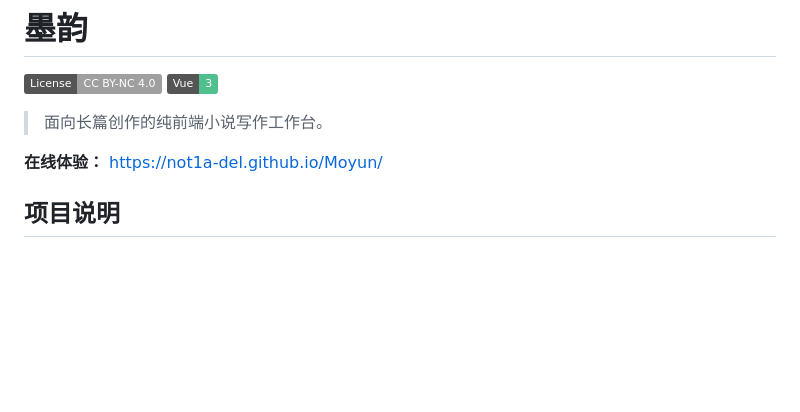
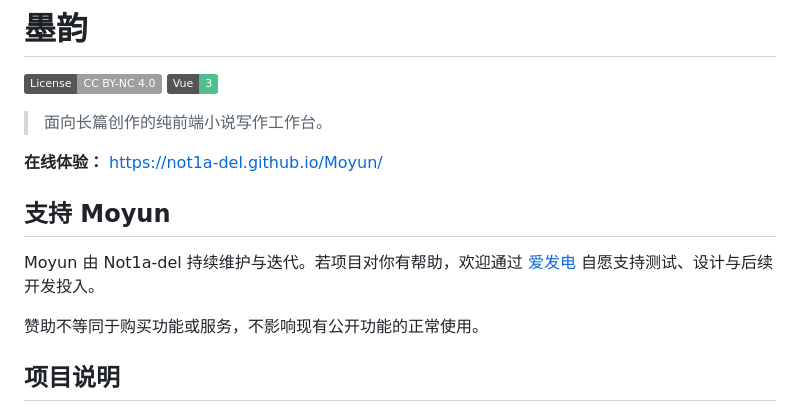
Before and after one commit to Not1a-del/Moyun, a Markdown page: README.md, the part around the change. GitHub-like rendering; badges without logos; blank space fills up the shorter version.

Commit message:
docs: add official Afdian support link

```diff
--- a/README.md
+++ b/README.md
@@ -6,6 +6,12 @@
 > 面向长篇创作的纯前端小说写作工作台。
 
 **在线体验：** https://not1a-del.github.io/Moyun/
+
+## 支持 Moyun
+
+Moyun 由 Not1a-del 持续维护与迭代。若项目对你有帮助，欢迎通过 [爱发电](https://ifdian.net/a/moyunapp) 自愿支持测试、设计与后续开发投入。
+
+赞助不等同于购买功能或服务，不影响现有公开功能的正常使用。
 
 ## 项目说明
 
```
